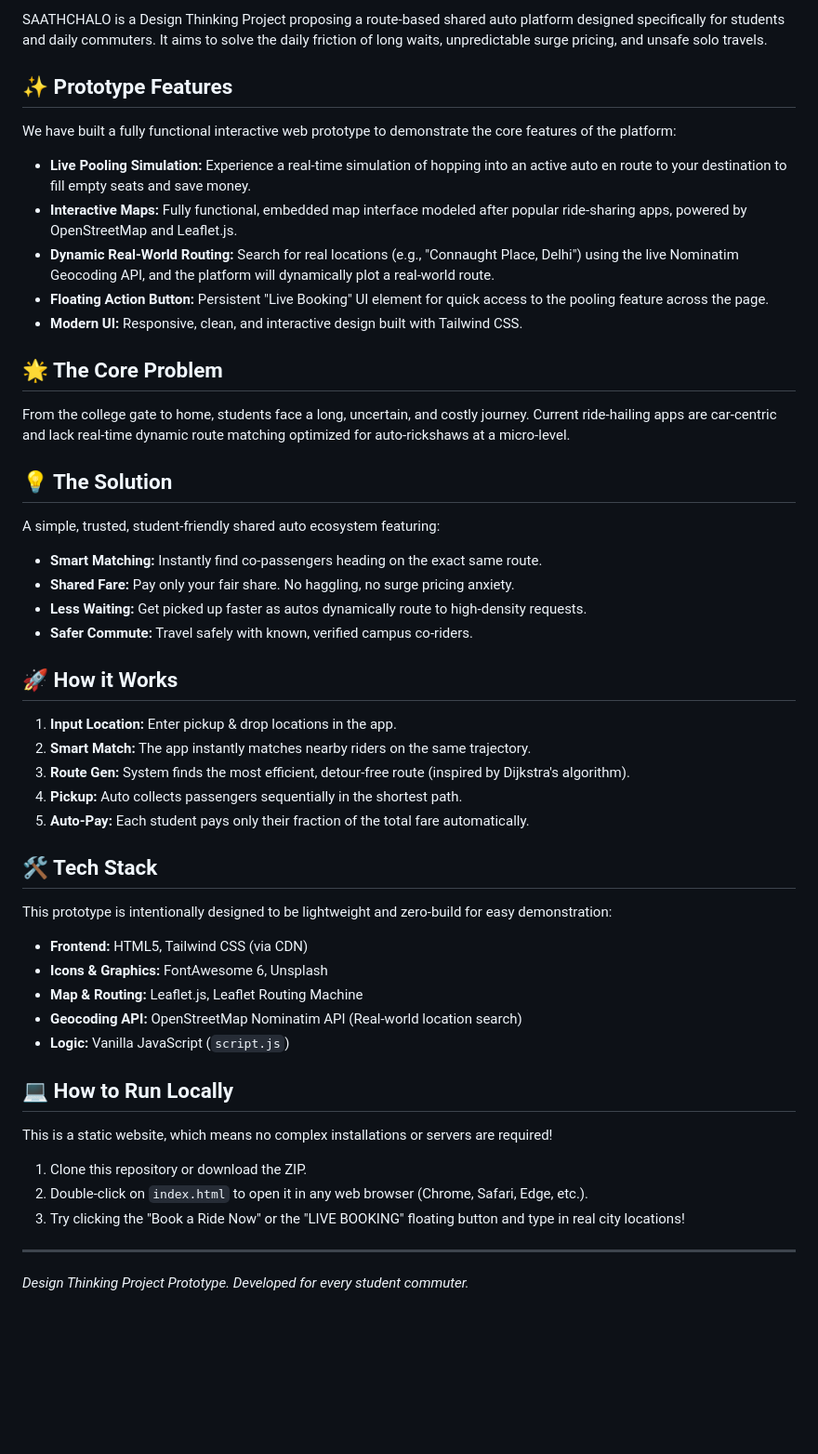
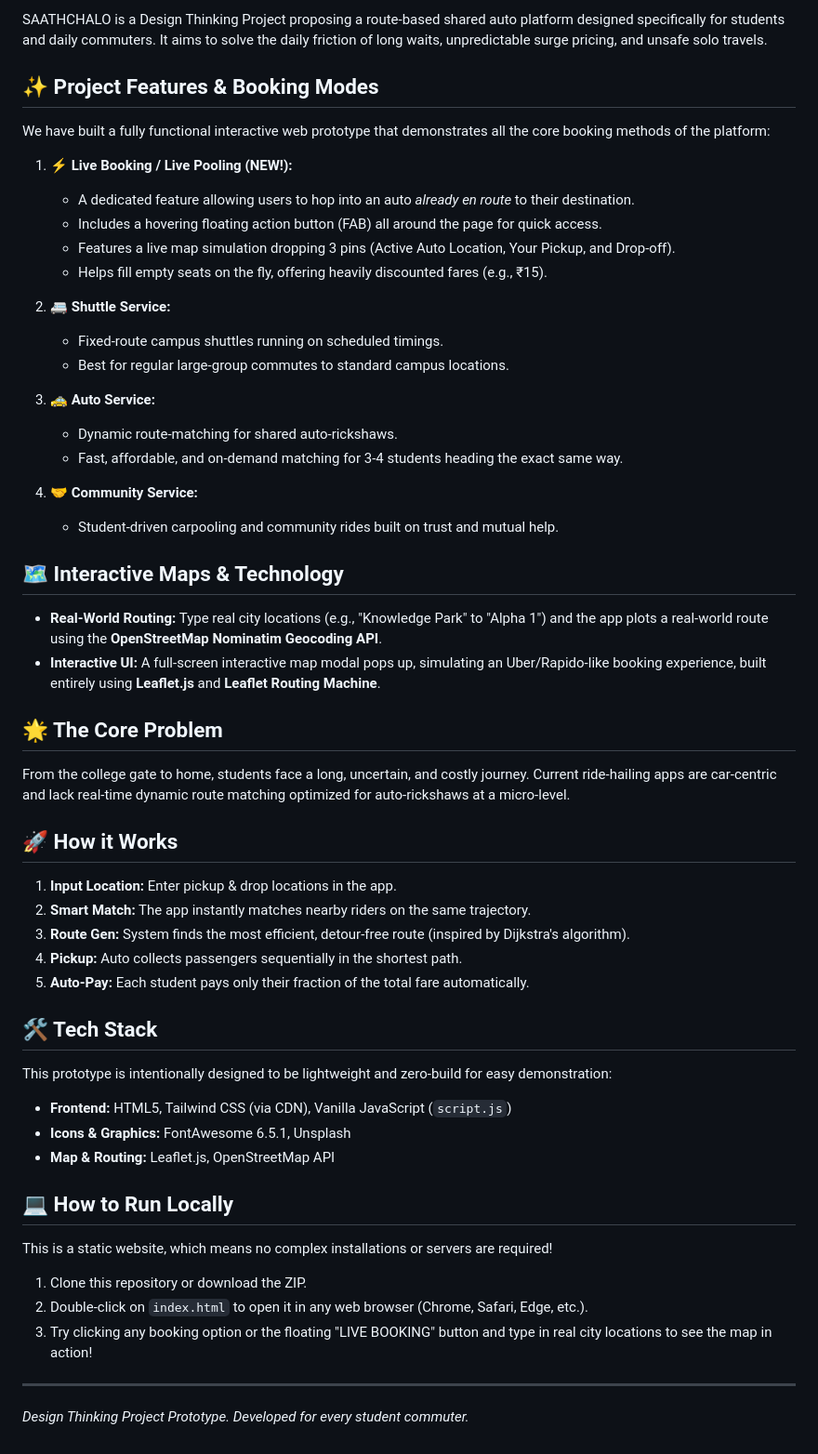
Before and after one commit to Naman-Choudhary-15/saathchalo, a Markdown page: README.md, the part around the change. Shown at 93% size. Drawn GitHub-style; blank space fills up the shorter version.

Commit message:
Detail all booking modes including Live Booking and Shuttle in README

```diff
--- a/README.md
+++ b/README.md
@@ -5,23 +5,32 @@
 
 SAATHCHALO is a Design Thinking Project proposing a route-based shared auto platform designed specifically for students and daily commuters. It aims to solve the daily friction of long waits, unpredictable surge pricing, and unsafe solo travels.
 
-## ✨ Prototype Features
-We have built a fully functional interactive web prototype to demonstrate the core features of the platform:
-- **Live Pooling Simulation:** Experience a real-time simulation of hopping into an active auto en route to your destination to fill empty seats and save money.
-- **Interactive Maps:** Fully functional, embedded map interface modeled after popular ride-sharing apps, powered by OpenStreetMap and Leaflet.js.
-- **Dynamic Real-World Routing:** Search for real locations (e.g., "Connaught Place, Delhi") using the live Nominatim Geocoding API, and the platform will dynamically plot a real-world route.
-- **Floating Action Button:** Persistent "Live Booking" UI element for quick access to the pooling feature across the page.
-- **Modern UI:** Responsive, clean, and interactive design built with Tailwind CSS.
+## ✨ Project Features & Booking Modes
+We have built a fully functional interactive web prototype that demonstrates all the core booking methods of the platform:
+
+1. **⚡ Live Booking / Live Pooling (NEW!):**
+   - A dedicated feature allowing users to hop into an auto *already en route* to their destination.
+   - Includes a hovering floating action button (FAB) all around the page for quick access.
+   - Features a live map simulation dropping 3 pins (Active Auto Location, Your Pickup, and Drop-off).
+   - Helps fill empty seats on the fly, offering heavily discounted fares (e.g., ₹15).
+
+2. **🚐 Shuttle Service:**
+   - Fixed-route campus shuttles running on scheduled timings.
+   - Best for regular large-group commutes to standard campus locations.
+
+3. **🚕 Auto Service:**
+   - Dynamic route-matching for shared auto-rickshaws.
+   - Fast, affordable, and on-demand matching for 3-4 students heading the exact same way.
+
+4. **🤝 Community Service:**
+   - Student-driven carpooling and community rides built on trust and mutual help.
+
+## 🗺️ Interactive Maps & Technology
+- **Real-World Routing:** Type real city locations (e.g., "Knowledge Park" to "Alpha 1") and the app plots a real-world route using the **OpenStreetMap Nominatim Geocoding API**.
+- **Interactive UI:** A full-screen interactive map modal pops up, simulating an Uber/Rapido-like booking experience, built entirely using **Leaflet.js** and **Leaflet Routing Machine**.
 
 ## 🌟 The Core Problem
 From the college gate to home, students face a long, uncertain, and costly journey. Current ride-hailing apps are car-centric and lack real-time dynamic route matching optimized for auto-rickshaws at a micro-level.
-
-## 💡 The Solution
-A simple, trusted, student-friendly shared auto ecosystem featuring:
-- **Smart Matching:** Instantly find co-passengers heading on the exact same route.
-- **Shared Fare:** Pay only your fair share. No haggling, no surge pricing anxiety.
-- **Less Waiting:** Get picked up faster as autos dynamically route to high-density requests.
-- **Safer Commute:** Travel safely with known, verified campus co-riders.
 
 ## 🚀 How it Works
 1. **Input Location:** Enter pickup & drop locations in the app.
@@ -32,17 +41,15 @@ A simple, trusted, student-friendly shared auto ecosystem featuring:
 
 ## 🛠️ Tech Stack
 This prototype is intentionally designed to be lightweight and zero-build for easy demonstration:
-- **Frontend:** HTML5, Tailwind CSS (via CDN)
-- **Icons & Graphics:** FontAwesome 6, Unsplash
-- **Map & Routing:** Leaflet.js, Leaflet Routing Machine
-- **Geocoding API:** OpenStreetMap Nominatim API (Real-world location search)
-- **Logic:** Vanilla JavaScript (`script.js`)
+- **Frontend:** HTML5, Tailwind CSS (via CDN), Vanilla JavaScript (`script.js`)
+- **Icons & Graphics:** FontAwesome 6.5.1, Unsplash
+- **Map & Routing:** Leaflet.js, OpenStreetMap API
 
 ## 💻 How to Run Locally
 This is a static website, which means no complex installations or servers are required!
 1. Clone this repository or download the ZIP.
 2. Double-click on `index.html` to open it in any web browser (Chrome, Safari, Edge, etc.).
-3. Try clicking the "Book a Ride Now" or the "LIVE BOOKING" floating button and type in real city locations!
+3. Try clicking any booking option or the floating "LIVE BOOKING" button and type in real city locations to see the map in action!
 
 ---
 *Design Thinking Project Prototype. Developed for every student commuter.*
```
